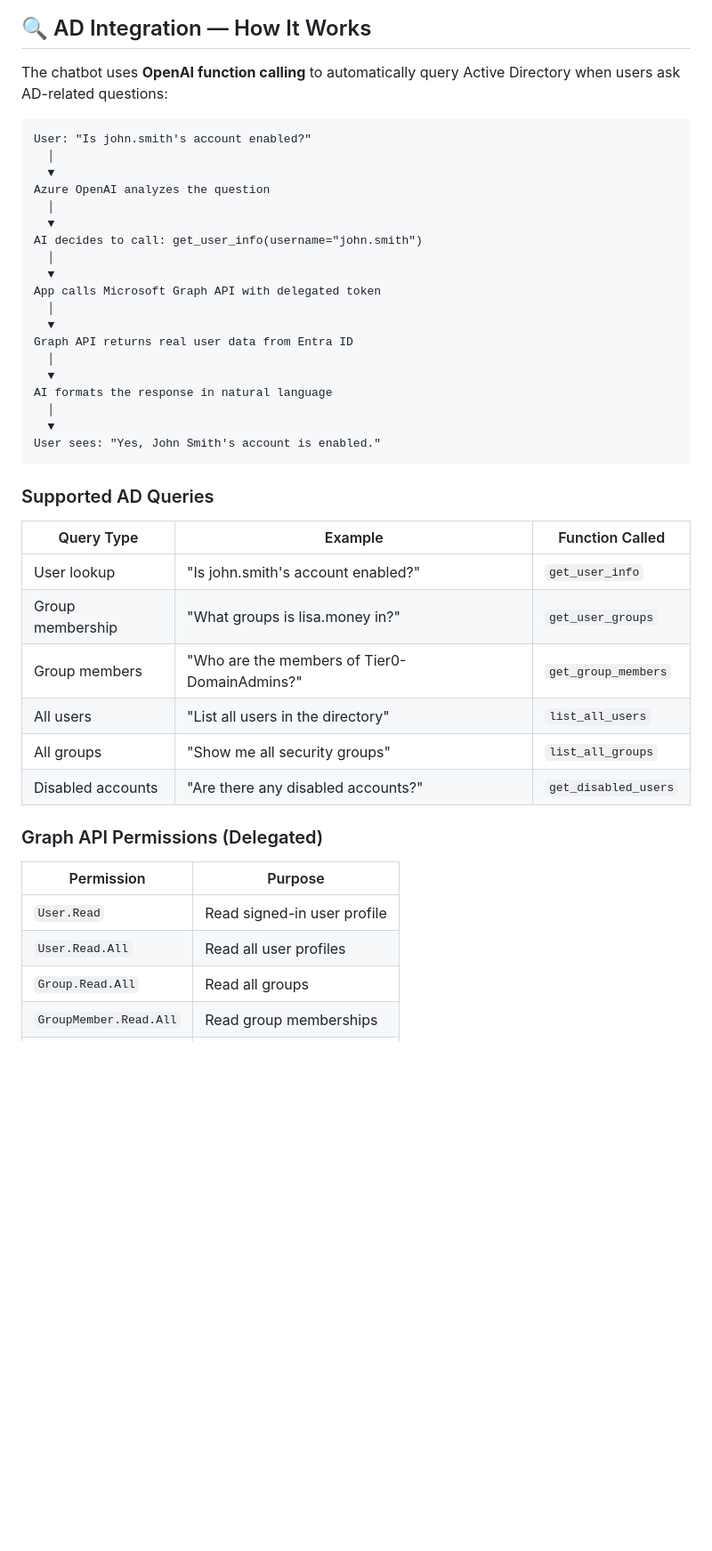
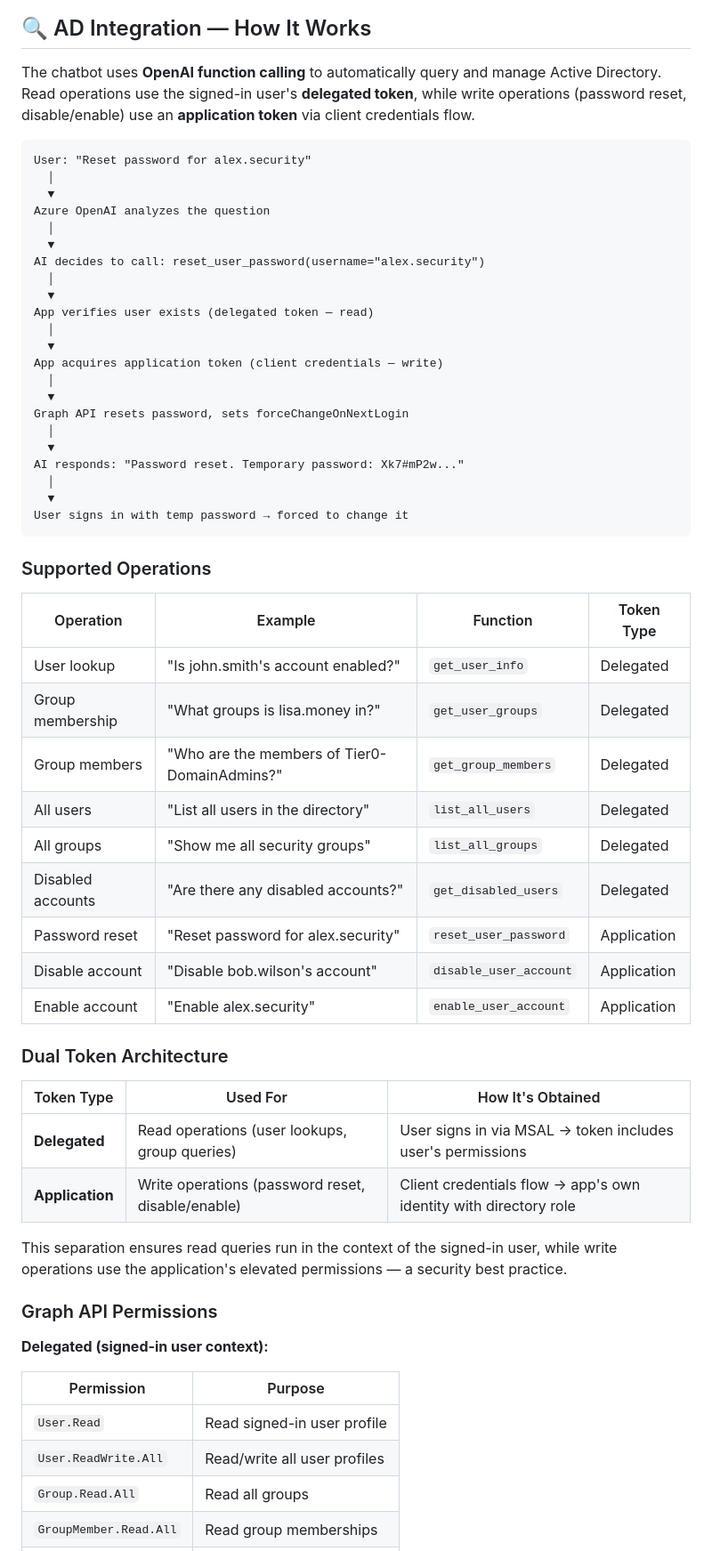
Before and after one commit to Amogh-Karankal/azure-secure-ai-chatbot, a Markdown page: README.md, the part around one of its changes. Shown at 89% size. Rendered like a GitHub page; blank space fills up the shorter version.

````diff
--- a/README.md
+++ b/README.md
@@ -29,47 +31,64 @@ This project demonstrates how to build a production-ready AI application with en
 
 ## 🔍 AD Integration — How It Works
 
-The chatbot uses **OpenAI function calling** to automatically query Active Directory when users ask AD-related questions:
+The chatbot uses **OpenAI function calling** to automatically query and manage Active Directory. Read operations use the signed-in user's **delegated token**, while write operations (password reset, disable/enable) use an **application token** via client credentials flow.
 
 ```
-User: "Is john.smith's account enabled?"
+User: "Reset password for alex.security"
   │
   ▼
 Azure OpenAI analyzes the question
   │
   ▼
-AI decides to call: get_user_info(username="john.smith")
+AI decides to call: reset_user_password(username="alex.security")
   │
   ▼
-App calls Microsoft Graph API with delegated token
+App verifies user exists (delegated token — read)
   │
   ▼
-Graph API returns real user data from Entra ID
+App acquires application token (client credentials — write)
   │
   ▼
-AI formats the response in natural language
+Graph API resets password, sets forceChangeOnNextLogin
   │
   ▼
-User sees: "Yes, John Smith's account is enabled."
+AI responds: "Password reset. Temporary password: Xk7#mP2w..."
+  │
+  ▼
+User signs in with temp password → forced to change it
 ```
 
-### Supported AD Queries
+### Supported Operations
 
-| Query Type | Example | Function Called |
-|-----------|---------|----------------|
-| User lookup | "Is john.smith's account enabled?" | `get_user_info` |
-| Group membership | "What groups is lisa.money in?" | `get_user_groups` |
-| Group members | "Who are the members of Tier0-DomainAdmins?" | `get_group_members` |
-| All users | "List all users in the directory" | `list_all_users` |
-| All groups | "Show me all security groups" | `list_all_groups` |
-| Disabled accounts | "Are there any disabled accounts?" | `get_disabled_users` |
+| Operation | Example | Function | Token Type |
+|-----------|---------|----------|------------|
+| User lookup | "Is john.smith's account enabled?" | `get_user_info` | Delegated |
+| Group membership | "What groups is lisa.money in?" | `get_user_groups` | Delegated |
+| Group members | "Who are the members of Tier0-DomainAdmins?" | `get_group_members` | Delegated |
+| All users | "List all users in the directory" | `list_all_users` | Delegated |
+| All groups | "Show me all security groups" | `list_all_groups` | Delegated |
+| Disabled accounts | "Are there any disabled accounts?" | `get_disabled_users` | Delegated |
+| Password reset | "Reset password for alex.security" | `reset_user_password` | Application |
+| Disable account | "Disable bob.wilson's account" | `disable_user_account` | Application |
+| Enable account | "Enable alex.security" | `enable_user_account` | Application |
 
-### Graph API Permissions (Delegated)
+### Dual Token Architecture
+
+| Token Type | Used For | How It's Obtained |
+|-----------|----------|-------------------|
+| **Delegated** | Read operations (user lookups, group queries) | User signs in via MSAL → token includes user's permissions |
+| **Application** | Write operations (password reset, disable/enable) | Client credentials flow → app's own identity with directory role |
+
+This separation ensures read queries run in the context of the signed-in user, while write operations use the application's elevated permissions — a security best practice.
+
+### Graph API Permissions
+
+**Delegated (signed-in user context):**
 
 | Permission | Purpose |
 |-----------|---------|
 | `User.Read` | Read signed-in user profile |
-| `User.Read.All` | Read all user profiles |
+| `User.ReadWrite.All` | Read/write all user profiles |
 | `Group.Read.All` | Read all groups |
 | `GroupMember.Read.All` | Read group memberships |
 | `Directory.Read.All` | Read directory data |
````
Also changed, not shown: other parts of README.md (+45 -20 lines).
